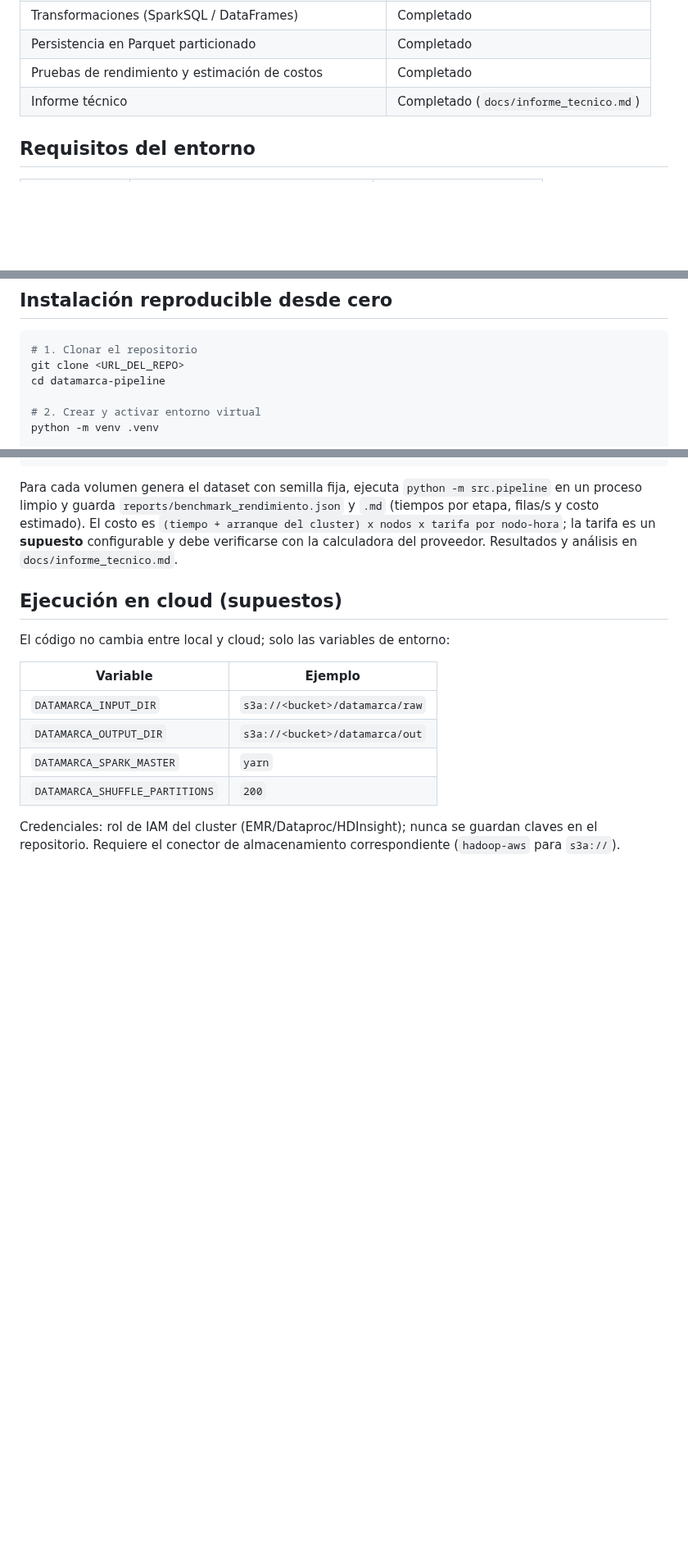
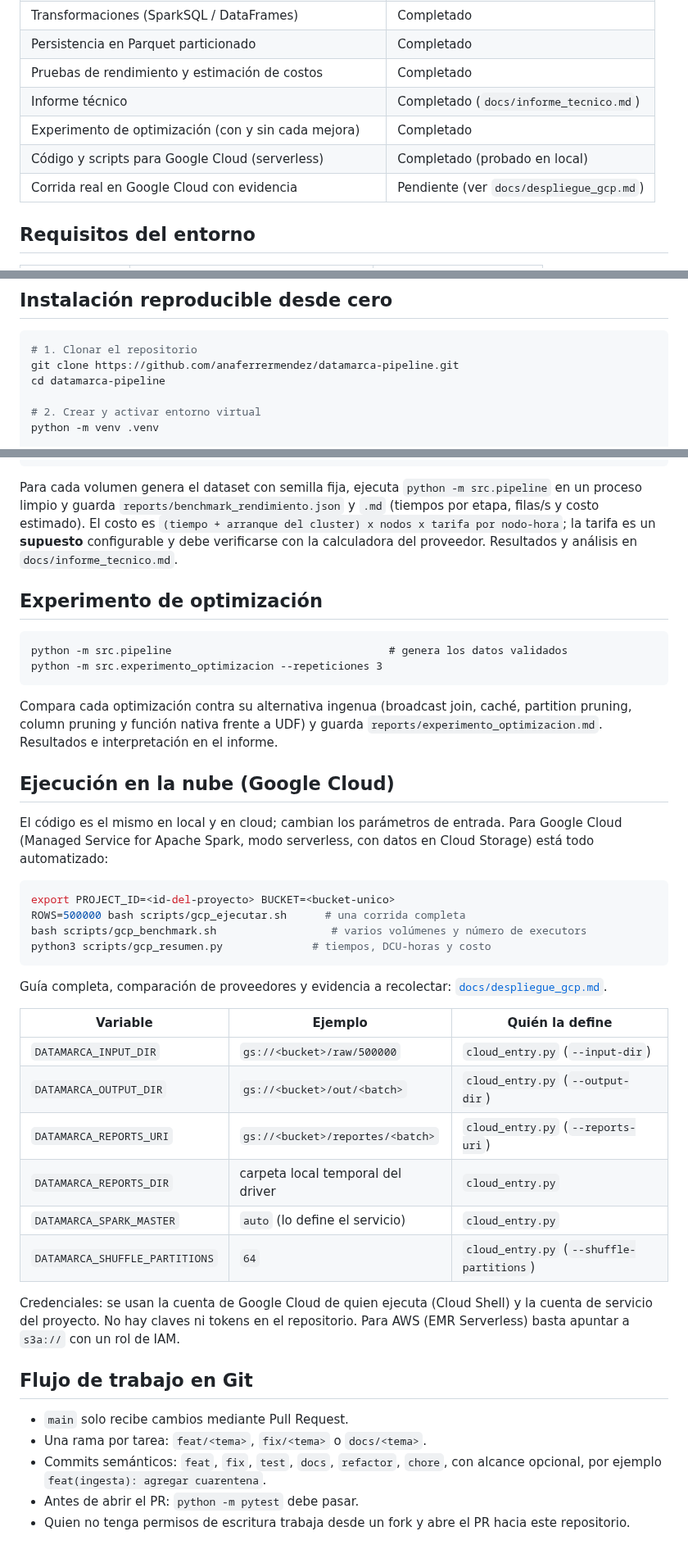
Before and after one commit to anaferrermendez/datamarca-pipeline, a Markdown page: README.md, 3 parts joined by grey strips. Shown at 82% size. GitHub-like rendering; blank space fills up the shorter version.

Commit message:
feat(cloud): agregar ejecucion en Google Cloud, experimento de optimizacion y documentacion

````diff
--- a/README.md
+++ b/README.md
@@ -20,6 +20,9 @@ Unidad: 3 — Implementación de pipeline batch o streaming con Spark en entorno
 | Persistencia en Parquet particionado |  Completado |
 | Pruebas de rendimiento y estimación de costos |  Completado |
 | Informe técnico |  Completado (`docs/informe_tecnico.md`) |
+| Experimento de optimización (con y sin cada mejora)     | Completado |
+| Código y scripts para Google Cloud (serverless)         | Completado (probado en local) |
+| Corrida real en Google Cloud con evidencia              | Pendiente (ver `docs/despliegue_gcp.md`) |
 
 ## Requisitos del entorno
 
@@ -79,7 +82,7 @@ export PATH="$JAVA_HOME/bin:$PATH"
 
 ```bash
 # 1. Clonar el repositorio
-git clone <URL_DEL_REPO>
+git clone https://github.com/anaferrermendez/datamarca-pipeline.git
 cd datamarca-pipeline
 
 # 2. Crear y activar entorno virtual
@@ -387,16 +390,47 @@ Para cada volumen genera el dataset con semilla fija, ejecuta `python -m src.pip
 `(tiempo + arranque del cluster) x nodos x tarifa por nodo-hora`; la tarifa es un **supuesto** configurable y debe
 verificarse con la calculadora del proveedor. Resultados y análisis en `docs/informe_tecnico.md`.
 
-## Ejecución en cloud (supuestos)
+## Experimento de optimización
 
-El código no cambia entre local y cloud; solo las variables de entorno:
+```
+python -m src.pipeline                                  # genera los datos validados
+python -m src.experimento_optimizacion --repeticiones 3
+```
 
-| Variable | Ejemplo |
-|---|---|
-| `DATAMARCA_INPUT_DIR` | `s3a://<bucket>/datamarca/raw` |
-| `DATAMARCA_OUTPUT_DIR` | `s3a://<bucket>/datamarca/out` |
-| `DATAMARCA_SPARK_MASTER` | `yarn` |
-| `DATAMARCA_SHUFFLE_PARTITIONS` | `200` |
+Compara cada optimización contra su alternativa ingenua (broadcast join, caché, partition pruning, column pruning y
+función nativa frente a UDF) y guarda `reports/experimento_optimizacion.md`. Resultados e interpretación en el informe.
 
-Credenciales: rol de IAM del cluster (EMR/Dataproc/HDInsight); nunca se guardan claves en el repositorio.
-Requiere el conector de almacenamiento correspondiente (`hadoop-aws` para `s3a://`).
+## Ejecución en la nube (Google Cloud)
+
+El código es el mismo en local y en cloud; cambian los parámetros de entrada. Para Google Cloud (Managed Service for
+Apache Spark, modo serverless, con datos en Cloud Storage) está todo automatizado:
+
+```bash
+export PROJECT_ID=<id-del-proyecto> BUCKET=<bucket-unico>
+ROWS=500000 bash scripts/gcp_ejecutar.sh      # una corrida completa
+bash scripts/gcp_benchmark.sh                  # varios volúmenes y número de executors
+python3 scripts/gcp_resumen.py              # tiempos, DCU-horas y costo
+```
+
+Guía completa, comparación de proveedores y evidencia a recolectar: [`docs/despliegue_gcp.md`](docs/despliegue_gcp.md).
+
+| Variable | Ejemplo | Quién la define |
+|---|---|---|
+| `DATAMARCA_INPUT_DIR` | `gs://<bucket>/raw/500000` | `cloud_entry.py` (`--input-dir`) |
+| `DATAMARCA_OUTPUT_DIR` | `gs://<bucket>/out/<batch>` | `cloud_entry.py` (`--output-dir`) |
+| `DATAMARCA_REPORTS_URI` | `gs://<bucket>/reportes/<batch>` | `cloud_entry.py` (`--reports-uri`) |
+| `DATAMARCA_REPORTS_DIR` | carpeta local temporal del driver | `cloud_entry.py` |
+| `DATAMARCA_SPARK_MASTER` | `auto` (lo define el servicio) | `cloud_entry.py` |
+| `DATAMARCA_SHUFFLE_PARTITIONS` | `64` | `cloud_entry.py` (`--shuffle-partitions`) |
+
+Credenciales: se usan la cuenta de Google Cloud de quien ejecuta (Cloud Shell) y la cuenta de servicio del proyecto.
+No hay claves ni tokens en el repositorio. Para AWS (EMR Serverless) basta apuntar a `s3a://` con un rol de IAM.
+
+## Flujo de trabajo en Git
+
+- `main` solo recibe cambios mediante Pull Request.
+- Una rama por tarea: `feat/<tema>`, `fix/<tema>` o `docs/<tema>`.
+- Commits semánticos: `feat`, `fix`, `test`, `docs`, `refactor`, `chore`, con alcance opcional, por ejemplo
+  `feat(ingesta): agregar cuarentena`.
+- Antes de abrir el PR: `python -m pytest` debe pasar.
+- Quien no tenga permisos de escritura trabaja desde un fork y abre el PR hacia este repositorio.
````
Also changed, not shown: docs/despliegue_gcp.md (added, +74 -0 lines), docs/informe_tecnico.md (+84 -50 lines), reports/evidencia/04_experimento_optimizacion_232k.md (added, +17 -0 lines), docs/img/arquitectura.png (added), 13 other files.
